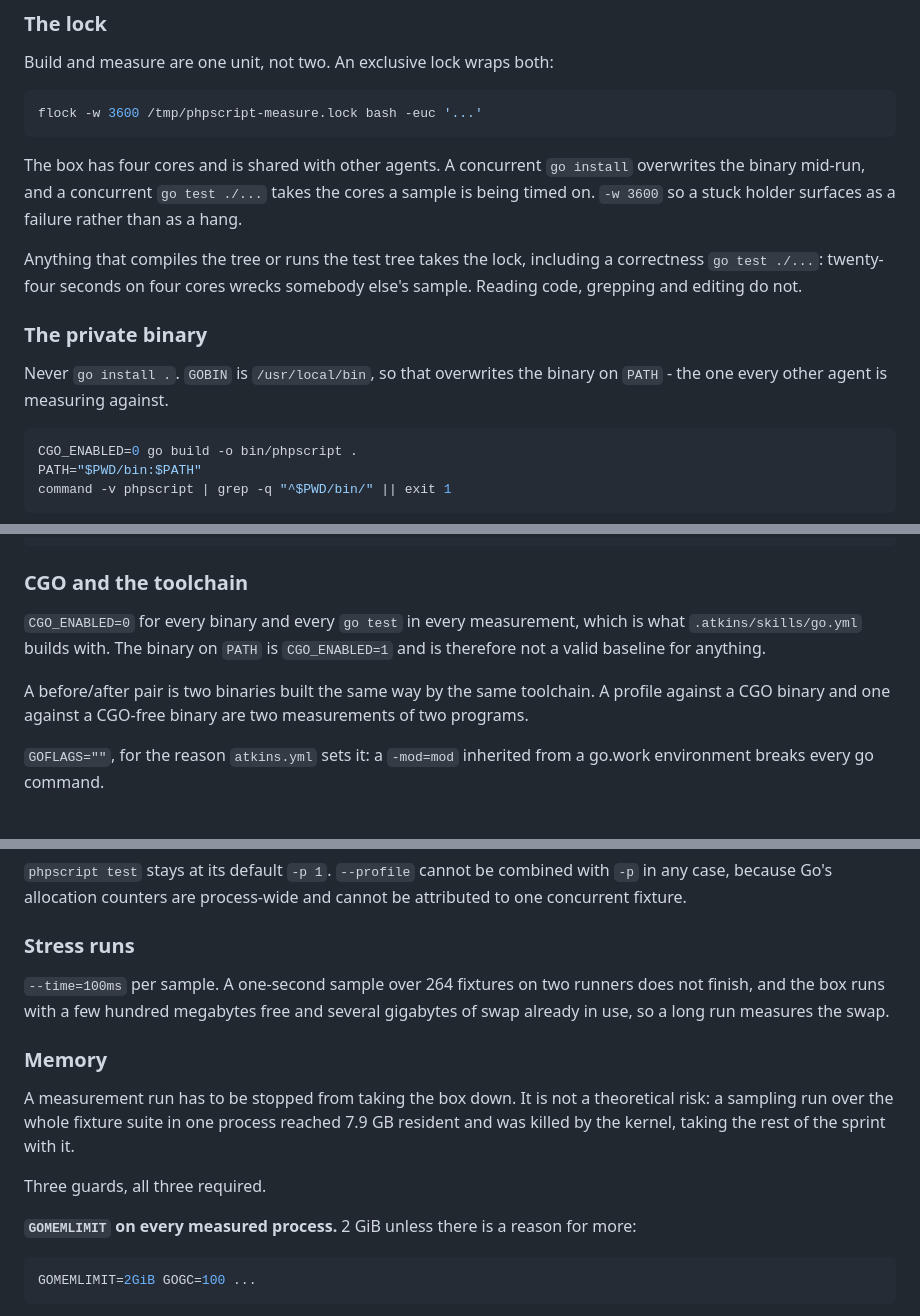
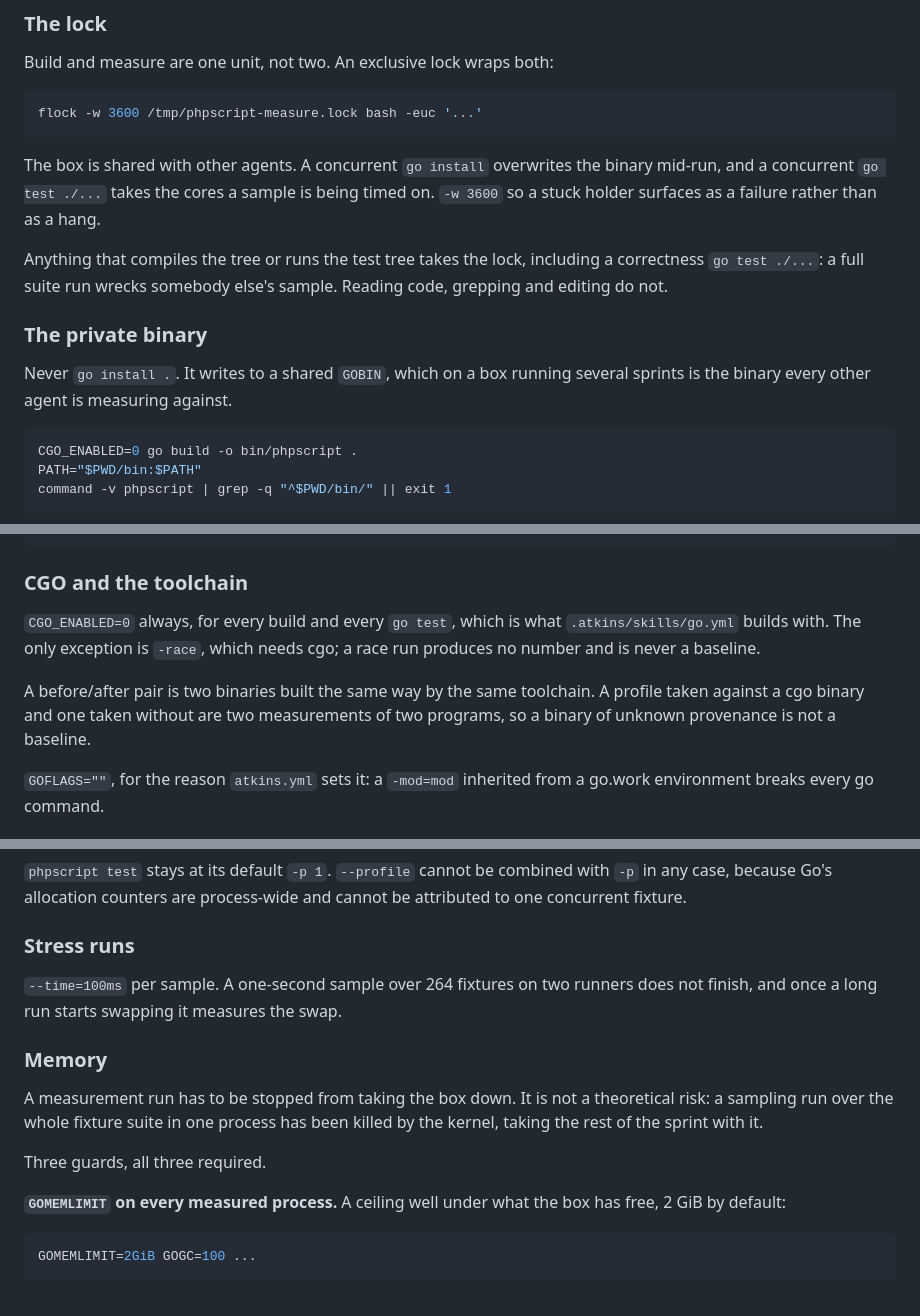
Before and after one commit to titpetric/phpscript, a Markdown page: docs/agents/README.md, 3 parts joined by grey strips. GitHub-like rendering.

Commit message:
docs(agents): CGO_ENABLED=0 is standing, and keep the host out of the protocol
Two corrections to the contract.

CGO_ENABLED=0 was written as something a measurement opts into, with the binary
on PATH named as the counterexample. It is a standing default for every build
and every go test, and the only exception is -race, which needs cgo and produces
no number anyway. The rule now reads that way and stops describing the state of
one machine.

The protocol also carried the machine it was written on: a core count, a free
memory figure, a resident-set number from the run the kernel killed, and the
GOBIN path. None of it is load-bearing - the reasoning is that the box is shared
and that go install writes somewhere shared - and all of it goes stale or leaks
into whatever quotes the document. The rules keep their reasons and lose the
specifics; profile.md's package shape becomes proportions, which is also what the
contract's own no-measurements rule requires of it.

````diff
--- a/docs/agents/README.md
+++ b/docs/agents/README.md
@@ -38,13 +38,13 @@ Build and measure are one unit, not two. An exclusive lock wraps both:
 flock -w 3600 /tmp/phpscript-measure.lock bash -euc '...'
 ```
 
-The box has four cores and is shared with other agents. A concurrent `go install` overwrites the binary mid-run, and a concurrent `go test ./...` takes the cores a sample is being timed on. `-w 3600` so a stuck holder surfaces as a failure rather than as a hang.
+The box is shared with other agents. A concurrent `go install` overwrites the binary mid-run, and a concurrent `go test ./...` takes the cores a sample is being timed on. `-w 3600` so a stuck holder surfaces as a failure rather than as a hang.
 
-Anything that compiles the tree or runs the test tree takes the lock, including a correctness `go test ./...`: twenty-four seconds on four cores wrecks somebody else's sample. Reading code, grepping and editing do not.
+Anything that compiles the tree or runs the test tree takes the lock, including a correctness `go test ./...`: a full suite run wrecks somebody else's sample. Reading code, grepping and editing do not.
 
 ### The private binary
 
-Never `go install .`. `GOBIN` is `/usr/local/bin`, so that overwrites the binary on `PATH` - the one every other agent is measuring against.
+Never `go install .`. It writes to a shared `GOBIN`, which on a box running several sprints is the binary every other agent is measuring against.
 
 ```sh
 CGO_ENABLED=0 go build -o bin/phpscript .
@@ -67,9 +67,9 @@ flock -w 3600 /tmp/phpscript-measure.lock bash -euc '
 
 ### CGO and the toolchain
 
-`CGO_ENABLED=0` for every binary and every `go test` in every measurement, which is what `.atkins/skills/go.yml` builds with. The binary on `PATH` is `CGO_ENABLED=1` and is therefore not a valid baseline for anything.
+`CGO_ENABLED=0` always, for every build and every `go test`, which is what `.atkins/skills/go.yml` builds with. The only exception is `-race`, which needs cgo; a race run produces no number and is never a baseline.
 
-A before/after pair is two binaries built the same way by the same toolchain. A profile against a CGO binary and one against a CGO-free binary are two measurements of two programs.
+A before/after pair is two binaries built the same way by the same toolchain. A profile taken against a cgo binary and one taken without are two measurements of two programs, so a binary of unknown provenance is not a baseline.
 
 `GOFLAGS=""`, for the reason `atkins.yml` sets it: a `-mod=mod` inherited from a go.work environment breaks every go command.
 
@@ -107,15 +107,15 @@ There is no `b.ReportMetric` anywhere in the tree, so there is no custom metric
 
 ### Stress runs
 
-`--time=100ms` per sample. A one-second sample over 264 fixtures on two runners does not finish, and the box runs with a few hundred megabytes free and several gigabytes of swap already in use, so a long run measures the swap.
+`--time=100ms` per sample. A one-second sample over 264 fixtures on two runners does not finish, and once a long run starts swapping it measures the swap.
 
 ### Memory
 
-A measurement run has to be stopped from taking the box down. It is not a theoretical risk: a sampling run over the whole fixture suite in one process reached 7.9 GB resident and was killed by the kernel, taking the rest of the sprint with it.
+A measurement run has to be stopped from taking the box down. It is not a theoretical risk: a sampling run over the whole fixture suite in one process has been killed by the kernel, taking the rest of the sprint with it.
 
 Three guards, all three required.
 
-**`GOMEMLIMIT` on every measured process.** 2 GiB unless there is a reason for more:
+**`GOMEMLIMIT` on every measured process.** A ceiling well under what the box has free, 2 GiB by default:
 
 ```sh
 GOMEMLIMIT=2GiB GOGC=100 ...
````
Also changed, not shown: other parts of docs/agents/README.md (+2 -2 lines), docs/agents/collect-go-tests.md (+1 -1 lines), docs/agents/profile.md (+1 -1 lines).
